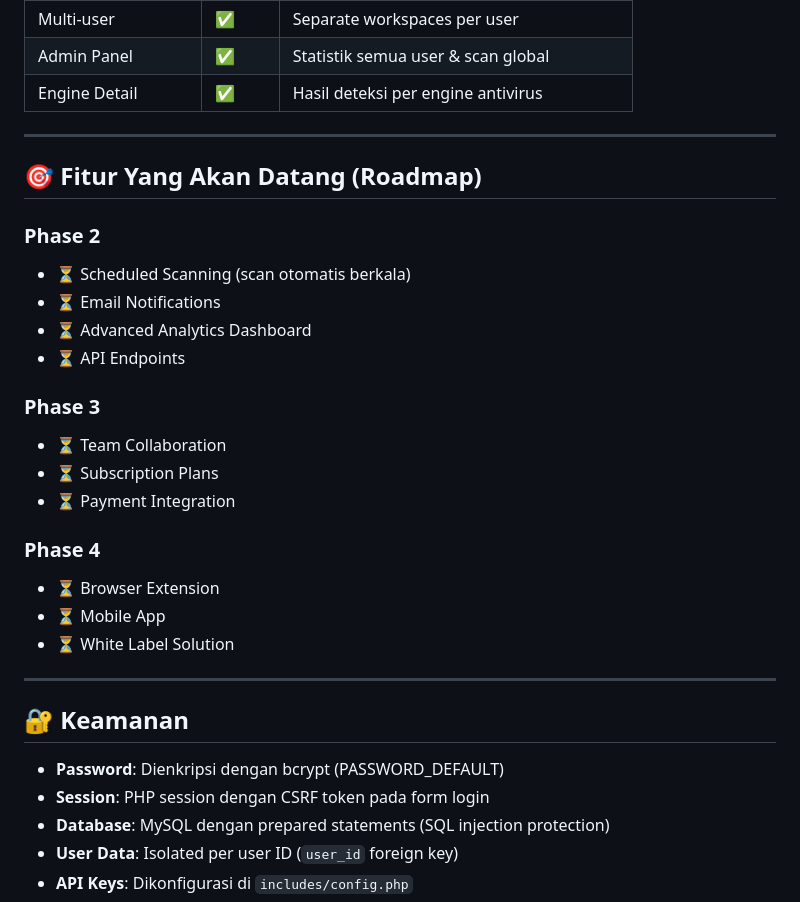
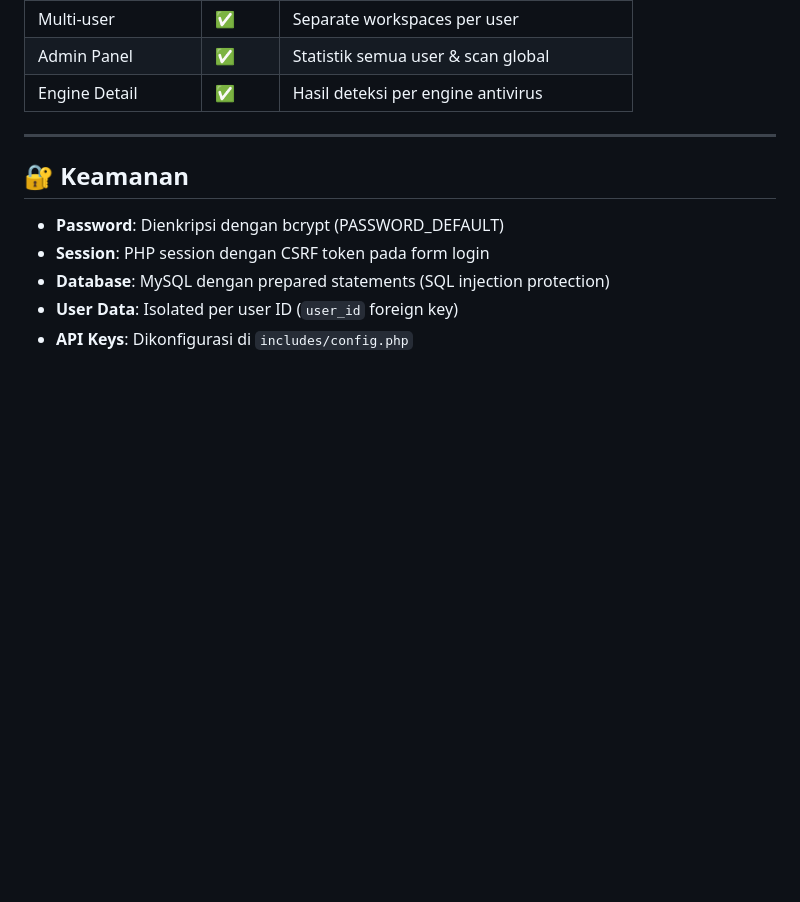
Before and after one commit to DesyantiZahra/link-checker-enterprise, a Markdown page: README.md, the part around the change. GitHub-like rendering; blank space fills up the shorter version.

Commit message:
Hapus bagian roadmap (Fitur Yang Akan Datang) dari README.md

```diff
--- a/README.md
+++ b/README.md
@@ -139,29 +139,6 @@ http://localhost/link-checker/system-check.php
 | Multi-user           | ✅     | Separate workspaces per user |
 | Admin Panel          | ✅     | Statistik semua user & scan global |
 | Engine Detail        | ✅     | Hasil deteksi per engine antivirus |
-
----
-
-## 🎯 Fitur Yang Akan Datang (Roadmap)
-
-### Phase 2
-
-- ⏳ Scheduled Scanning (scan otomatis berkala)
-- ⏳ Email Notifications
-- ⏳ Advanced Analytics Dashboard
-- ⏳ API Endpoints
-
-### Phase 3
-
-- ⏳ Team Collaboration
-- ⏳ Subscription Plans
-- ⏳ Payment Integration
-
-### Phase 4
-
-- ⏳ Browser Extension
-- ⏳ Mobile App
-- ⏳ White Label Solution
 
 ---
 
```
